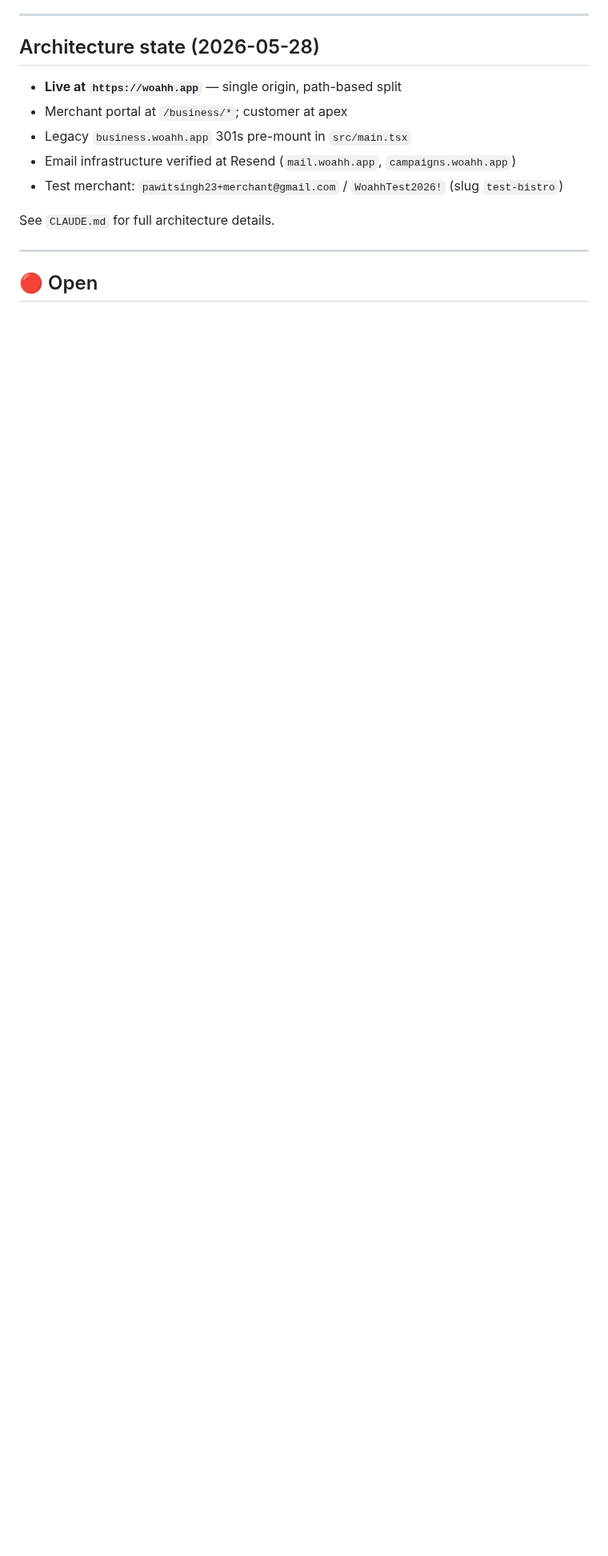
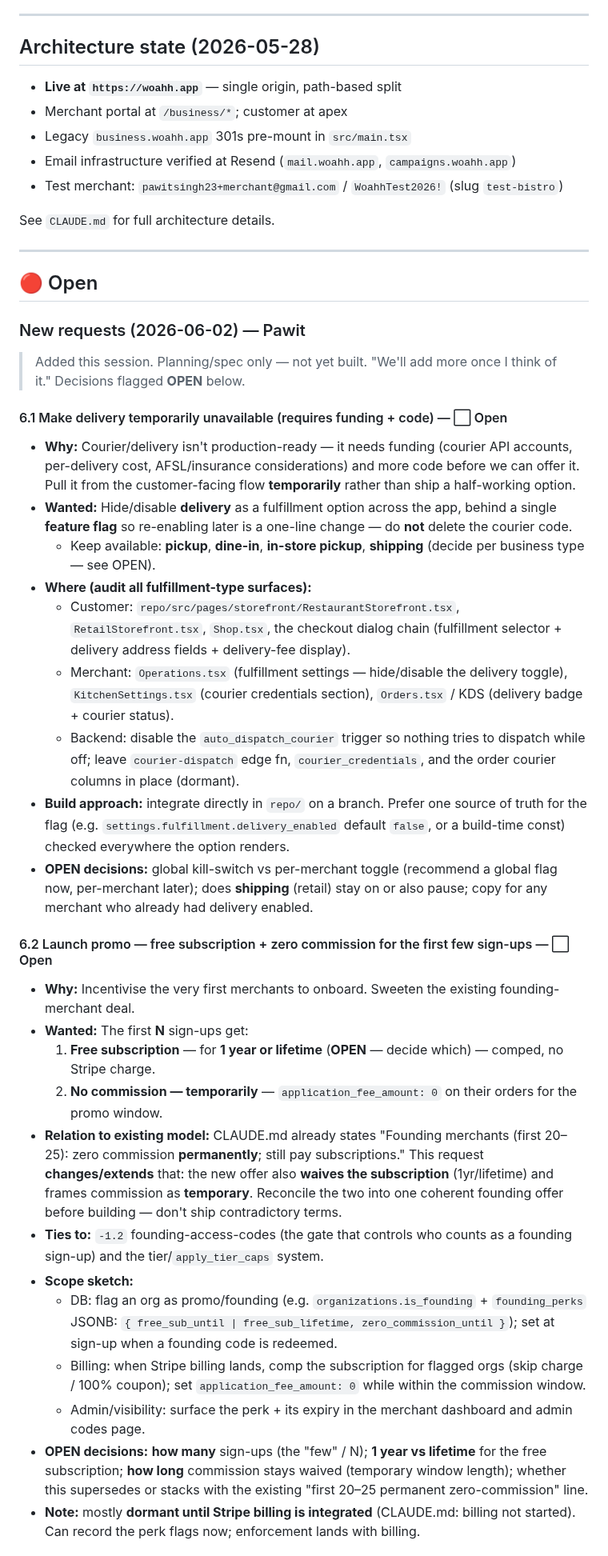
Before and after one commit to devsup76/hub-files, a Markdown page: docs/WOAHH_FIXES_TODO.md, the part around one of its changes. Shown at 80% size. Rendered like a GitHub page; blank space fills up the shorter version.

Commit message:
docs(todo): add 6.1 disable delivery, 6.2 launch promo (free sub + zero commission), 6.3 UI uplift
New requests from Pawit (2026-06-02), planning/spec only:
- 6.1 temporarily disable delivery behind a feature flag (needs funding+code; keep courier code dormant)
- 6.2 founding launch promo — free subscription (1yr/lifetime, OPEN) + temporary zero commission for first N sign-ups; reconcile with existing founding terms
- 6.3 UI uplift (scope TBD)

Co-Authored-By: Claude Opus 4.8 (1M context) <noreply@anthropic.com>

```diff
--- a/docs/WOAHH_FIXES_TODO.md
+++ b/docs/WOAHH_FIXES_TODO.md
@@ -19,3 +19,35 @@ See `CLAUDE.md` for full architecture details.
 ---
 
 ## 🔴 Open
+
+### New requests (2026-06-02) — Pawit
+
+> Added this session. Planning/spec only — not yet built. "We'll add more once I think of it." Decisions flagged **OPEN** below.
+
+#### 6.1 Make delivery temporarily unavailable (requires funding + code) — ⬜ Open
+
+- **Why:** Courier/delivery isn't production-ready — it needs funding (courier API accounts, per-delivery cost, AFSL/insurance considerations) and more code before we can offer it. Pull it from the customer-facing flow **temporarily** rather than ship a half-working option.
+- **Wanted:** Hide/disable **delivery** as a fulfillment option across the app, behind a single **feature flag** so re-enabling later is a one-line change — do **not** delete the courier code.
+  - Keep available: **pickup**, **dine-in**, **in-store pickup**, **shipping** (decide per business type — see OPEN).
+- **Where (audit all fulfillment-type surfaces):**
+  - Customer: `repo/src/pages/storefront/RestaurantStorefront.tsx`, `RetailStorefront.tsx`, `Shop.tsx`, the checkout dialog chain (fulfillment selector + delivery address fields + delivery-fee display).
+  - Merchant: `Operations.tsx` (fulfillment settings — hide/disable the delivery toggle), `KitchenSettings.tsx` (courier credentials section), `Orders.tsx` / KDS (delivery badge + courier status).
+  - Backend: disable the `auto_dispatch_courier` trigger so nothing tries to dispatch while off; leave `courier-dispatch` edge fn, `courier_credentials`, and the order courier columns in place (dormant).
+- **Build approach:** integrate directly in `repo/` on a branch. Prefer one source of truth for the flag (e.g. `settings.fulfillment.delivery_enabled` default `false`, or a build-time const) checked everywhere the option renders.
+- **OPEN decisions:** global kill-switch vs per-merchant toggle (recommend a global flag now, per-merchant later); does **shipping** (retail) stay on or also pause; copy for any merchant who already had delivery enabled.
+
+#### 6.2 Launch promo — free subscription + zero commission for the first few sign-ups — ⬜ Open
+
+- **Why:** Incentivise the very first merchants to onboard. Sweeten the existing founding-merchant deal.
+- **Wanted:** The first **N** sign-ups get:
+  1. **Free subscription** — for **1 year or lifetime** (**OPEN** — decide which) — comped, no Stripe charge.
+  2. **No commission — temporarily** — `application_fee_amount: 0` on their orders for the promo window.
+- **Relation to existing model:** CLAUDE.md already states "Founding merchants (first 20–25): zero commission **permanently**; still pay subscriptions." This request **changes/extends** that: the new offer also **waives the subscription** (1yr/lifetime) and frames commission as **temporary**. Reconcile the two into one coherent founding offer before building — don't ship contradictory terms.
+- **Ties to:** `-1.2` founding-access-codes (the gate that controls who counts as a founding sign-up) and the tier/`apply_tier_caps` system.
+- **Scope sketch:**
+  - DB: flag an org as promo/founding (e.g. `organizations.is_founding` + `founding_perks` JSONB: `{ free_sub_until | free_sub_lifetime, zero_commission_until }`); set at sign-up when a founding code is redeemed.
+  - Billing: when Stripe billing lands, comp the subscription for flagged orgs (skip charge / 100% coupon); set `application_fee_amount: 0` while within the commission window.
+  - Admin/visibility: surface the perk + its expiry in the merchant dashboard and admin codes page.
+- **OPEN decisions:** **how many** sign-ups (the "few" / N); **1 year vs lifetime** for the free subscription; **how long** commission stays waived (temporary window length); whether this supersedes or stacks with the existing "first 20–25 permanent zero-commission" line.
+- **Note:** mostly **dormant until Stripe billing is integrated** (CLAUDE.md: billing not started). Can record the perk flags now; enforcement lands with billing.
+
```
Also changed, not shown: other parts of docs/WOAHH_FIXES_TODO.md (+9 -1 lines).
